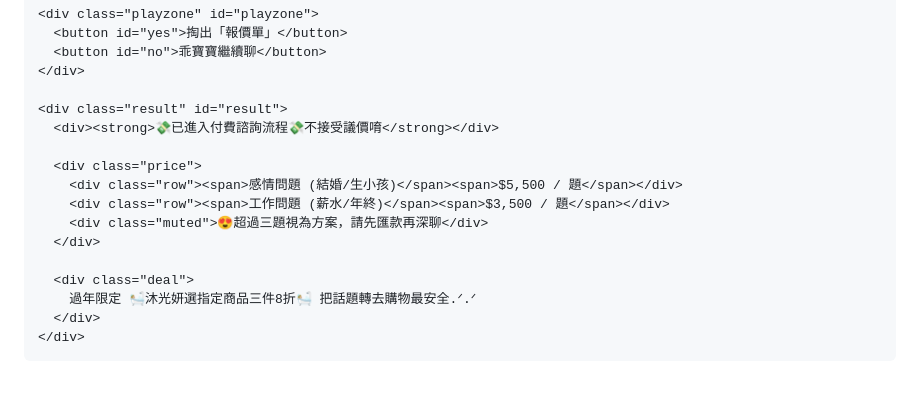
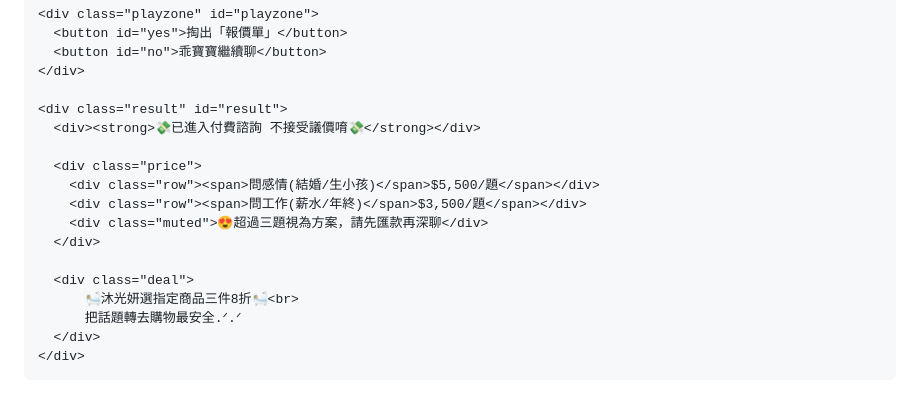
Before and after one commit to r777222999/2026vday, a Markdown page: README.md, the part around the change. Rendered like a GitHub page.

```diff
--- a/README.md
+++ b/README.md
@@ -168,16 +168,17 @@
     </div>
 
     <div class="result" id="result">
-      <div><strong>💸已進入付費諮詢流程💸不接受議價唷</strong></div>
+      <div><strong>💸已進入付費諮詢 不接受議價唷💸</strong></div>
 
       <div class="price">
-        <div class="row"><span>感情問題 (結婚/生小孩)</span><span>$5,500 / 題</span></div>
-        <div class="row"><span>工作問題 (薪水/年終)</span><span>$3,500 / 題</span></div>
+        <div class="row"><span>問感情(結婚/生小孩)</span>$5,500/題</span></div>
+        <div class="row"><span>問工作(薪水/年終)</span>$3,500/題</span></div>
         <div class="muted">😍超過三題視為方案，請先匯款再深聊</div>
       </div>
 
       <div class="deal">
-        過年限定 🛀🏼沐光妍選指定商品三件8折🛀🏼 把話題轉去購物最安全.ᐟ.ᐟ
+          🛀🏼沐光妍選指定商品三件8折🛀🏼<br>
+          把話題轉去購物最安全.ᐟ.ᐟ
       </div>
     </div>
   </div>
```
